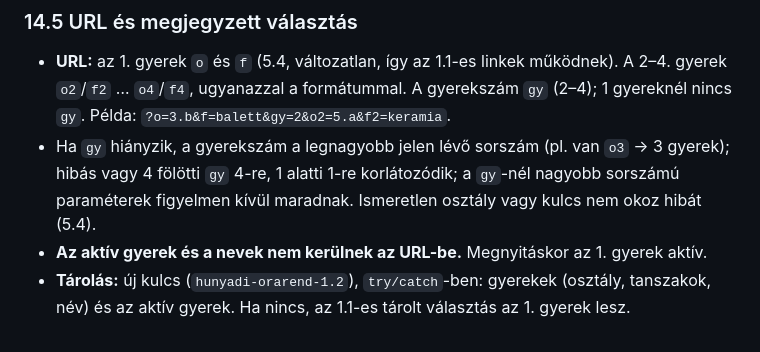
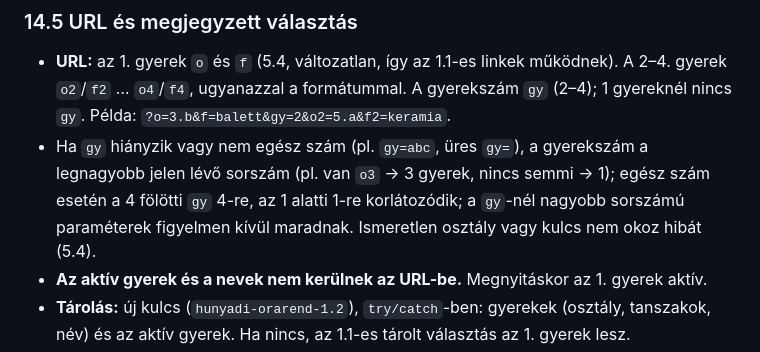
Before and after one commit to fausztg-coder/art-program-chedule, a Markdown page: SPEC.md, the part around the change. Drawn GitHub-style.

Commit message:
docs: SPEC 14.5 – a nem egész gy hiányzónak számít
A megrendelő döntése, 2026-10-18: a hibás gy nem ad 4 üres gyereket.

Co-Authored-By: Claude Opus 5.5 <noreply@anthropic.com>

```diff
--- a/SPEC.md
+++ b/SPEC.md
@@ -589,7 +589,7 @@ Ha a repóban már van 1.0 kód, annak szerkezete marad; a fenti csak irány.
 ### 14.5 URL és megjegyzett választás
 
 - **URL:** az 1. gyerek `o` és `f` (5.4, változatlan, így az 1.1-es linkek működnek). A 2–4. gyerek `o2`/`f2` … `o4`/`f4`, ugyanazzal a formátummal. A gyerekszám `gy` (2–4); 1 gyereknél nincs `gy`. Példa: `?o=3.b&f=balett&gy=2&o2=5.a&f2=keramia`.
-- Ha `gy` hiányzik, a gyerekszám a legnagyobb jelen lévő sorszám (pl. van `o3` → 3 gyerek); hibás vagy 4 fölötti `gy` 4-re, 1 alatti 1-re korlátozódik; a `gy`-nél nagyobb sorszámú paraméterek figyelmen kívül maradnak. Ismeretlen osztály vagy kulcs nem okoz hibát (5.4).
+- Ha `gy` hiányzik vagy nem egész szám (pl. `gy=abc`, üres `gy=`), a gyerekszám a legnagyobb jelen lévő sorszám (pl. van `o3` → 3 gyerek, nincs semmi → 1); egész szám esetén a 4 fölötti `gy` 4-re, az 1 alatti 1-re korlátozódik; a `gy`-nél nagyobb sorszámú paraméterek figyelmen kívül maradnak. Ismeretlen osztály vagy kulcs nem okoz hibát (5.4).
 - **Az aktív gyerek és a nevek nem kerülnek az URL-be.** Megnyitáskor az 1. gyerek aktív.
 - **Tárolás:** új kulcs (`hunyadi-orarend-1.2`), `try/catch`-ben: gyerekek (osztály, tanszakok, név) és az aktív gyerek. Ha nincs, az 1.1-es tárolt választás az 1. gyerek lesz.
 - **Elsőbbség:** ha az URL-ben van gyerekre vonatkozó paraméter (`o`, `f`, `gy`, `o2`…), az URL adja a gyerekeket és a választásokat; a tárolt nevek sorszám szerint megmaradnak, legfeljebb a gyerekszámig.
```
